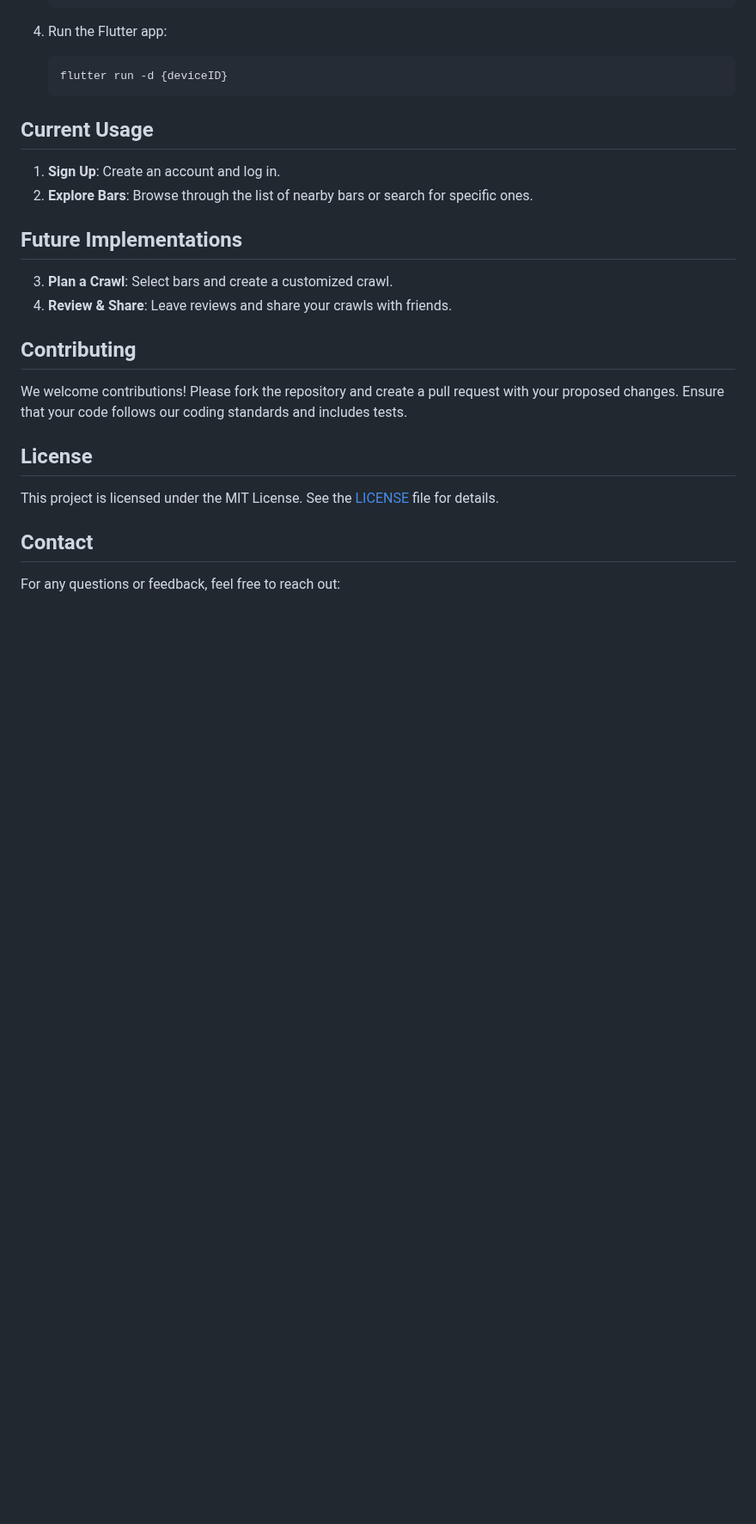
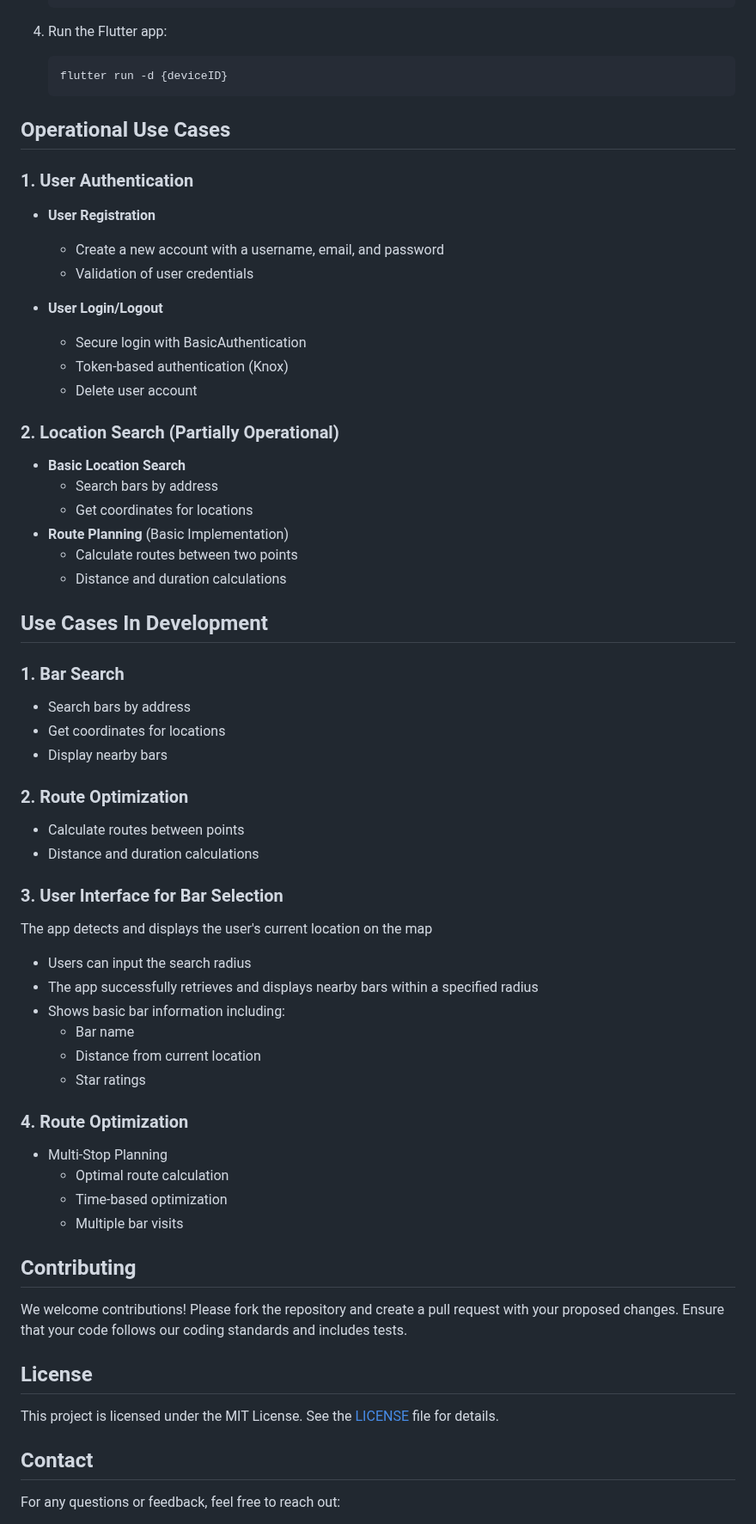
Before and after one commit to pwjensen/BetterBarCrawlApp, a Markdown page: README.md, the part around the change. Shown at 86% size. Rendered like a GitHub page; blank space fills up the shorter version.

Commit message:
use cases

````diff
--- a/README.md
+++ b/README.md
@@ -91,16 +91,50 @@ TODO
    flutter run -d {deviceID}
    ```
 
-## Current Usage
 
-1. **Sign Up**: Create an account and log in.
-2. **Explore Bars**: Browse through the list of nearby bars or search for specific ones.
+## Operational Use Cases
+### 1. User Authentication
+- **User Registration**
+  - Create a new account with a username, email, and password
+  - Validation of user credentials
 
+- **User Login/Logout**
+  - Secure login with BasicAuthentication
+  - Token-based authentication (Knox)
+  - Delete user account
 
-## Future Implementations
+### 2. Location Search (Partially Operational)
+- **Basic Location Search**
+  - Search bars by address
+  - Get coordinates for locations
+- **Route Planning** (Basic Implementation)
+  - Calculate routes between two points
+  - Distance and duration calculations
+## Use Cases In Development
 
-3. **Plan a Crawl**: Select bars and create a customized crawl.
-4. **Review & Share**: Leave reviews and share your crawls with friends.
+### 1. Bar Search
+- Search bars by address
+- Get coordinates for locations
+- Display nearby bars
+
+### 2. Route Optimization
+- Calculate routes between points
+- Distance and duration calculations
+
+### 3. User Interface for Bar Selection
+ The app detects and displays the user's current location on the map
+- Users can input the search radius
+- The app successfully retrieves and displays nearby bars within a specified radius
+- Shows basic bar information including:
+    - Bar name
+    - Distance from current location
+    - Star ratings
+
+### 4.  Route Optimization
+- Multi-Stop Planning
+    - Optimal route calculation
+    - Time-based optimization
+    - Multiple bar visits
 
 ## Contributing
 
````
